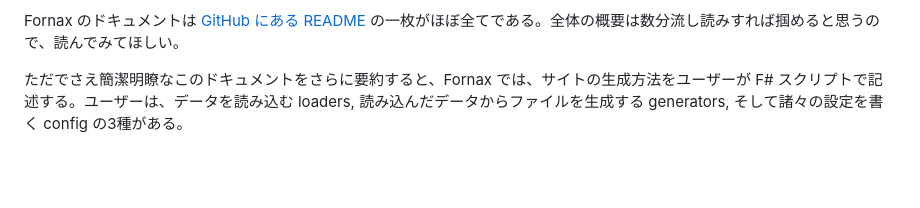
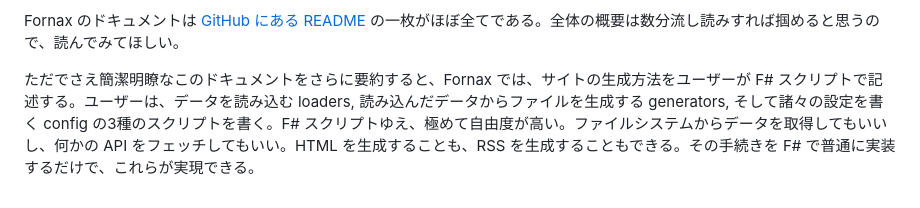
Before and after one commit to pizzacat83/blog, a Markdown page: posts/2025-02-14-built-this-blog-with-fsharp/ja.md, the part around the change. Drawn GitHub-style; blank space fills up the shorter version.

```diff
--- a/posts/2025-02-14-built-this-blog-with-fsharp/ja.md
+++ b/posts/2025-02-14-built-this-blog-with-fsharp/ja.md
@@ -67,4 +67,4 @@ summary: |-
 
 Fornax のドキュメントは [GitHub にある README](https://github.com/ionide/Fornax/blob/master/README.md) の一枚がほぼ全てである。全体の概要は数分流し読みすれば掴めると思うので、読んでみてほしい。
 
-ただでさえ簡潔明瞭なこのドキュメントをさらに要約すると、Fornax では、サイトの生成方法をユーザーが F# スクリプトで記述する。ユーザーは、データを読み込む loaders, 読み込んだデータからファイルを生成する generators, そして諸々の設定を書く config の3種がある。
+ただでさえ簡潔明瞭なこのドキュメントをさらに要約すると、Fornax では、サイトの生成方法をユーザーが F# スクリプトで記述する。ユーザーは、データを読み込む loaders, 読み込んだデータからファイルを生成する generators, そして諸々の設定を書く config の3種のスクリプトを書く。F# スクリプトゆえ、極めて自由度が高い。ファイルシステムからデータを取得してもいいし、何かの API をフェッチしてもいい。HTML を生成することも、RSS を生成することもできる。その手続きを F# で普通に実装するだけで、これらが実現できる。
```
